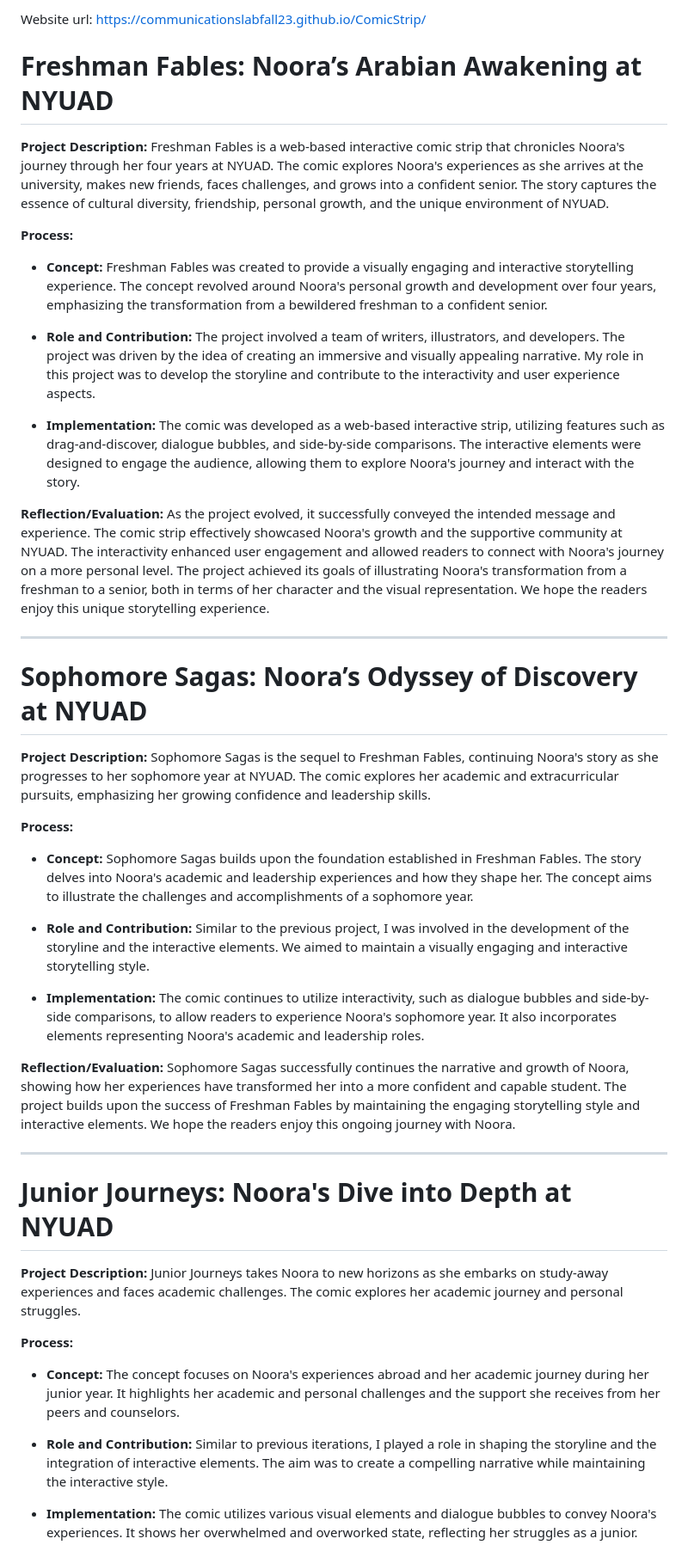
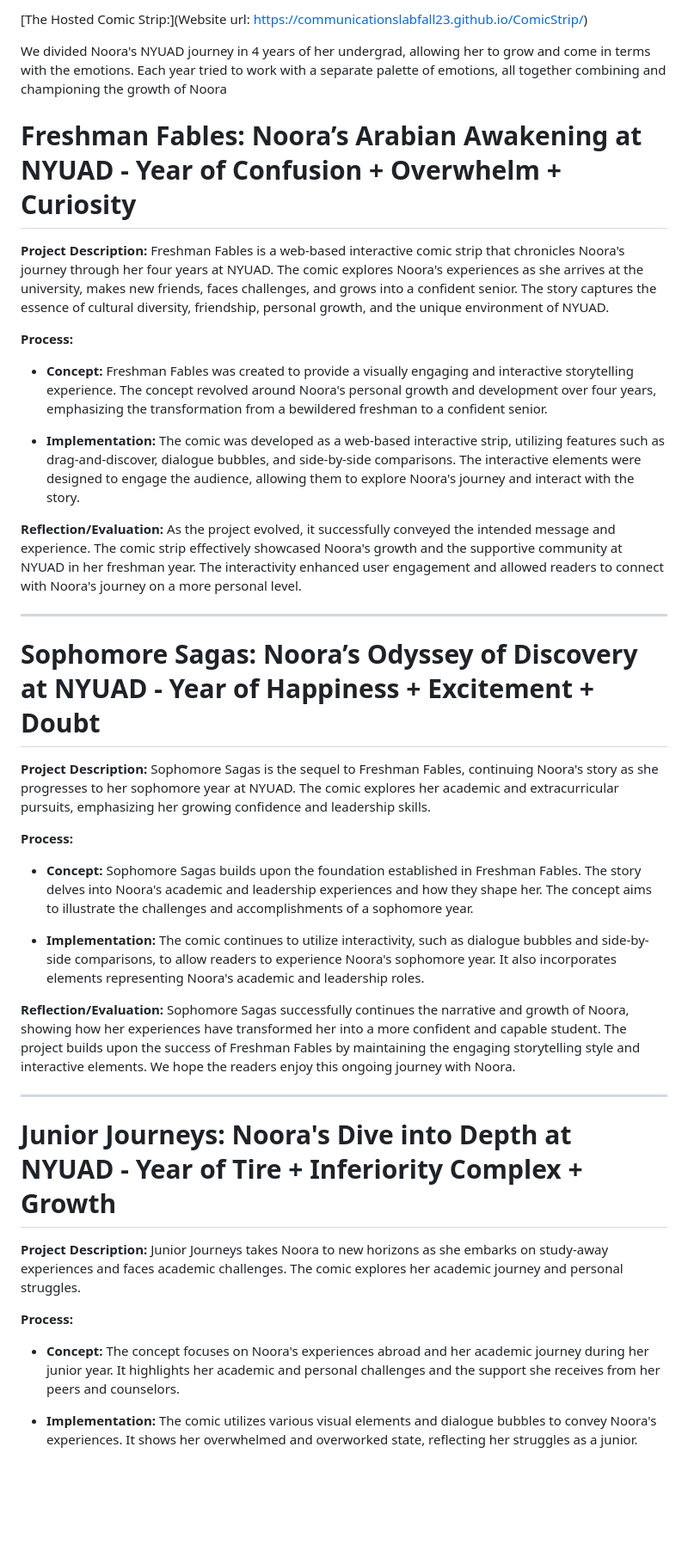
Before and after one commit to Hadiulnavid23/CommunicationsLabFall23.github.io, a Markdown page: ComicStrip/README.md, the part around the change printed below. Shown: that part at 86% size. Rendered like a GitHub page; blank space fills up the shorter version.

```diff
--- a/ComicStrip/README.md
+++ b/ComicStrip/README.md
@@ -1,7 +1,7 @@
 
 
 
-Website url: https://communicationslabfall23.github.io/ComicStrip/
+[The Hosted Comic Strip:](Website url: https://communicationslabfall23.github.io/ComicStrip/)
 
 
 
@@ -9,9 +9,9 @@ Website url: https://communicationslabfall23.github.io/ComicStrip/
 
 
 
+We divided Noora's NYUAD journey in 4 years of her undergrad, allowing her to grow and come in terms with the emotions. Each year tried to work with a separate palette of emotions, all together combining and championing the growth of Noora
 
-
-# Freshman Fables: Noora’s Arabian Awakening at NYUAD
+# Freshman Fables: Noora’s Arabian Awakening at NYUAD - Year of Confusion + Overwhelm + Curiosity
 
 **Project Description:**
 Freshman Fables is a web-based interactive comic strip that chronicles Noora's journey through her four years at NYUAD. The comic explores Noora's experiences as she arrives at the university, makes new friends, faces challenges, and grows into a confident senior. The story captures the essence of cultural diversity, friendship, personal growth, and the unique environment of NYUAD.
@@ -19,24 +19,20 @@ Freshman Fables is a web-based interactive comic strip that chronicles Noora's j
 **Process:**
 - **Concept:** Freshman Fables was created to provide a visually engaging and interactive storytelling experience. The concept revolved around Noora's personal growth and development over four years, emphasizing the transformation from a bewildered freshman to a confident senior.
 
-- **Role and Contribution:** The project involved a team of writers, illustrators, and developers. The project was driven by the idea of creating an immersive and visually appealing narrative. My role in this project was to develop the storyline and contribute to the interactivity and user experience aspects.
-
 - **Implementation:** The comic was developed as a web-based interactive strip, utilizing features such as drag-and-discover, dialogue bubbles, and side-by-side comparisons. The interactive elements were designed to engage the audience, allowing them to explore Noora's journey and interact with the story.
 
 **Reflection/Evaluation:**
-As the project evolved, it successfully conveyed the intended message and experience. The comic strip effectively showcased Noora's growth and the supportive community at NYUAD. The interactivity enhanced user engagement and allowed readers to connect with Noora's journey on a more personal level. The project achieved its goals of illustrating Noora's transformation from a freshman to a senior, both in terms of her character and the visual representation. We hope the readers enjoy this unique storytelling experience.
+As the project evolved, it successfully conveyed the intended message and experience. The comic strip effectively showcased Noora's growth and the supportive community at NYUAD in her freshman year. The interactivity enhanced user engagement and allowed readers to connect with Noora's journey on a more personal level.
 
 ---
 
-# Sophomore Sagas: Noora’s Odyssey of Discovery at NYUAD
+# Sophomore Sagas: Noora’s Odyssey of Discovery at NYUAD  - Year of Happiness + Excitement + Doubt
 
 **Project Description:**
 Sophomore Sagas is the sequel to Freshman Fables, continuing Noora's story as she progresses to her sophomore year at NYUAD. The comic explores her academic and extracurricular pursuits, emphasizing her growing confidence and leadership skills.
 
 **Process:**
 - **Concept:** Sophomore Sagas builds upon the foundation established in Freshman Fables. The story delves into Noora's academic and leadership experiences and how they shape her. The concept aims to illustrate the challenges and accomplishments of a sophomore year.
-
-- **Role and Contribution:** Similar to the previous project, I was involved in the development of the storyline and the interactive elements. We aimed to maintain a visually engaging and interactive storytelling style.
 
 - **Implementation:** The comic continues to utilize interactivity, such as dialogue bubbles and side-by-side comparisons, to allow readers to experience Noora's sophomore year. It also incorporates elements representing Noora's academic and leadership roles.
 
@@ -45,15 +41,13 @@ Sophomore Sagas successfully continues the narrative and growth of Noora, showin
 
 ---
 
-# Junior Journeys: Noora's Dive into Depth at NYUAD
+# Junior Journeys: Noora's Dive into Depth at NYUAD - Year of Tire + Inferiority Complex + Growth
 
 **Project Description:**
 Junior Journeys takes Noora to new horizons as she embarks on study-away experiences and faces academic challenges. The comic explores her academic journey and personal struggles.
 
 **Process:**
 - **Concept:** The concept focuses on Noora's experiences abroad and her academic journey during her junior year. It highlights her academic and personal challenges and the support she receives from her peers and counselors.
-
-- **Role and Contribution:** Similar to previous iterations, I played a role in shaping the storyline and the integration of interactive elements. The aim was to create a compelling narrative while maintaining the interactive style.
 
 - **Implementation:** The comic utilizes various visual elements and dialogue bubbles to convey Noora's experiences. It shows her overwhelmed and overworked state, reflecting her struggles as a junior.
 
```
Also changed, not shown: other parts of ComicStrip/README.md (+16 -4 lines).
